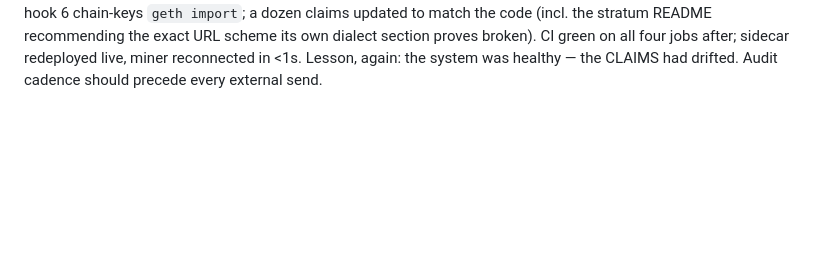
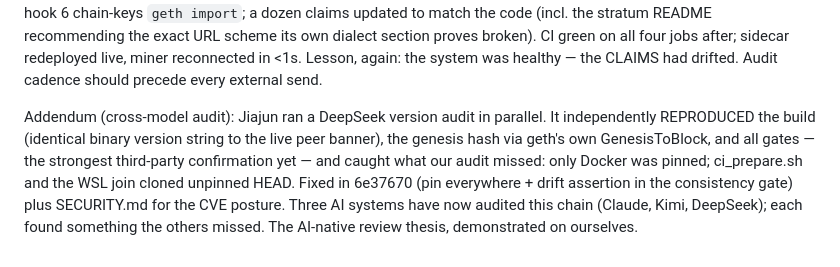
Before and after one commit to zengjiajun0623/everett, a Markdown page: RUNBOOK.md, the part around the change. Rendered like a GitHub page; blank space fills up the shorter version.

Commit message:
Runbook: DeepSeek cross-model audit
Co-Authored-By: Claude Opus 4.8 <noreply@anthropic.com>

```diff
--- a/RUNBOOK.md
+++ b/RUNBOOK.md
@@ -443,3 +443,14 @@ the exact URL scheme its own dialect section proves broken). CI green
 on all four jobs after; sidecar redeployed live, miner reconnected in
 <1s. Lesson, again: the system was healthy — the CLAIMS had drifted.
 Audit cadence should precede every external send.
+
+Addendum (cross-model audit): Jiajun ran a DeepSeek version audit in
+parallel. It independently REPRODUCED the build (identical binary
+version string to the live peer banner), the genesis hash via geth's own
+GenesisToBlock, and all gates — the strongest third-party confirmation
+yet — and caught what our audit missed: only Docker was pinned;
+ci_prepare.sh and the WSL join cloned unpinned HEAD. Fixed in 6e37670
+(pin everywhere + drift assertion in the consistency gate) plus
+SECURITY.md for the CVE posture. Three AI systems have now audited this
+chain (Claude, Kimi, DeepSeek); each found something the others missed.
+The AI-native review thesis, demonstrated on ourselves.
```
